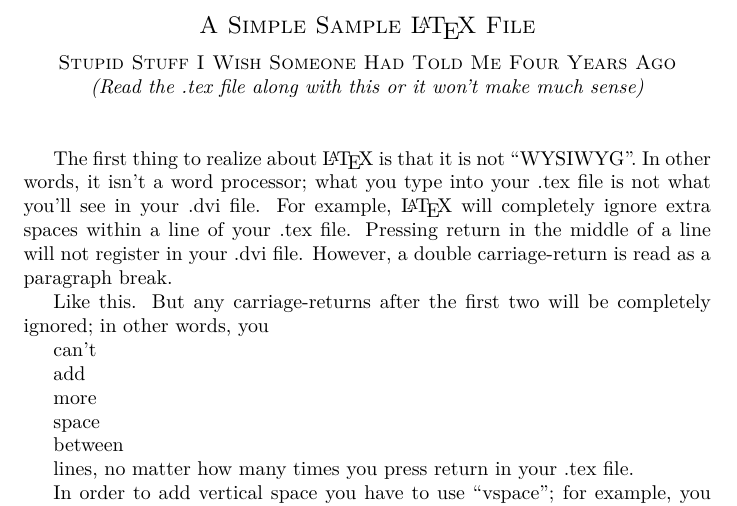
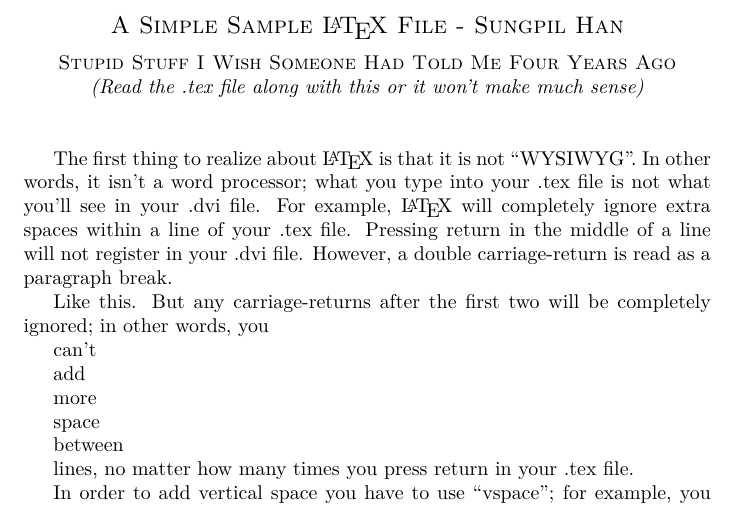
Before and after one commit to asancpt/reproducible-research, a LaTeX document (intro.tex): part of page 1 of 2, cut so that both start at the same text. Compiled offline with XeLaTeX.

Commit message:
update:intro

```diff
--- a/intro.tex
+++ b/intro.tex
@@ -4,7 +4,7 @@
 
 
 
-\centerline{\sc \large A Simple Sample \LaTeX\ File}
+\centerline{\sc \large A Simple Sample \LaTeX\ File - Sungpil Han}
 \vspace{.5pc}
 \centerline{\sc Stupid Stuff I Wish Someone Had Told Me Four Years Ago}
 \centerline{\it (Read the .tex file along with this or it won't
```
Also changed, not shown: intro.pdf.
